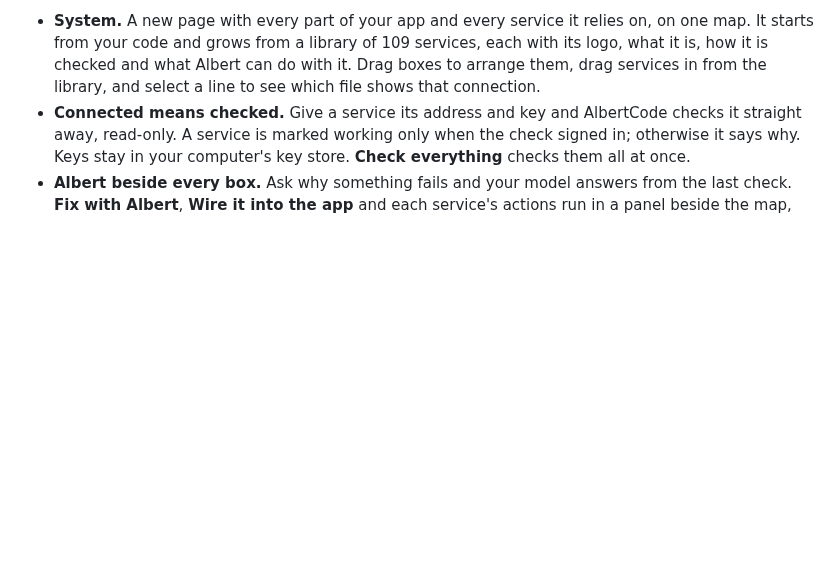
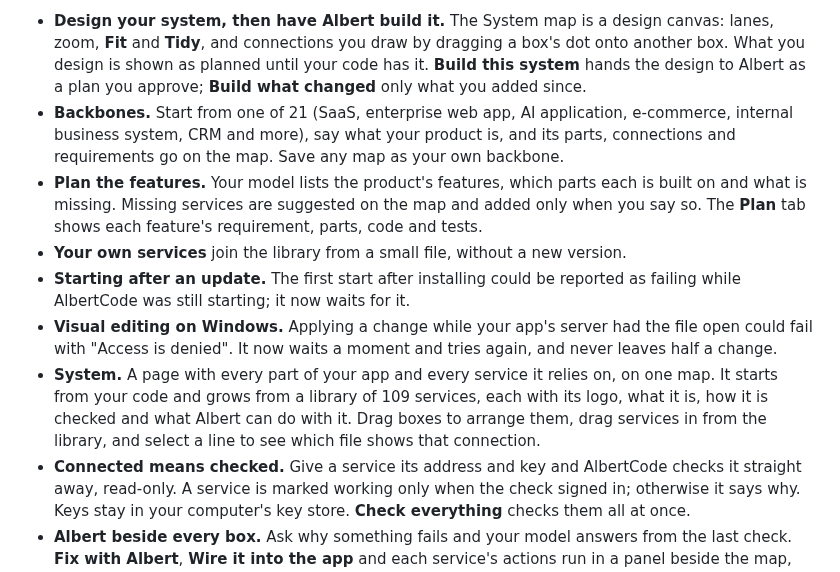
Before and after one commit to huynvic/albertcode-swe-agent, a Markdown page: CHANGELOG.md, the part around one of its changes. GitHub-like rendering; blank space fills up the shorter version.

```diff
--- a/CHANGELOG.md
+++ b/CHANGELOG.md
@@ -7,5 +7,20 @@ on the [releases page](https://github.com/huynvic/albertcode-swe-agent/releases)
 
-- **System.** A new page with every part of your app and every service it relies on, on one map.
+- **Design your system, then have Albert build it.** The System map is a design canvas: lanes,
+  zoom, **Fit** and **Tidy**, and connections you draw by dragging a box's dot onto another box.
+  What you design is shown as planned until your code has it. **Build this system** hands the design
+  to Albert as a plan you approve; **Build what changed** only what you added since.
+- **Backbones.** Start from one of 21 (SaaS, enterprise web app, AI application, e-commerce,
+  internal business system, CRM and more), say what your product is, and its parts, connections and
+  requirements go on the map. Save any map as your own backbone.
+- **Plan the features.** Your model lists the product's features, which parts each is built on and
+  what is missing. Missing services are suggested on the map and added only when you say so. The
+  **Plan** tab shows each feature's requirement, parts, code and tests.
+- **Your own services** join the library from a small file, without a new version.
+- **Starting after an update.** The first start after installing could be reported as failing while
+  AlbertCode was still starting; it now waits for it.
+- **Visual editing on Windows.** Applying a change while your app's server had the file open could
+  fail with "Access is denied". It now waits a moment and tries again, and never leaves half a change.
+- **System.** A page with every part of your app and every service it relies on, on one map.
   It starts from your code and grows from a library of 109 services, each with its logo, what it is,
   how it is checked and what Albert can do with it. Drag boxes to arrange them, drag services in
   from the library, and select a line to see which file shows that connection.
```
Also changed, not shown: other parts of CHANGELOG.md (+1 -1 lines), README.md (+24 -0 lines), docs/usage.md (+38 -0 lines), assets/readme/screen-system-design-dark.png (added), assets/readme/screen-system-design-light.png (added).
